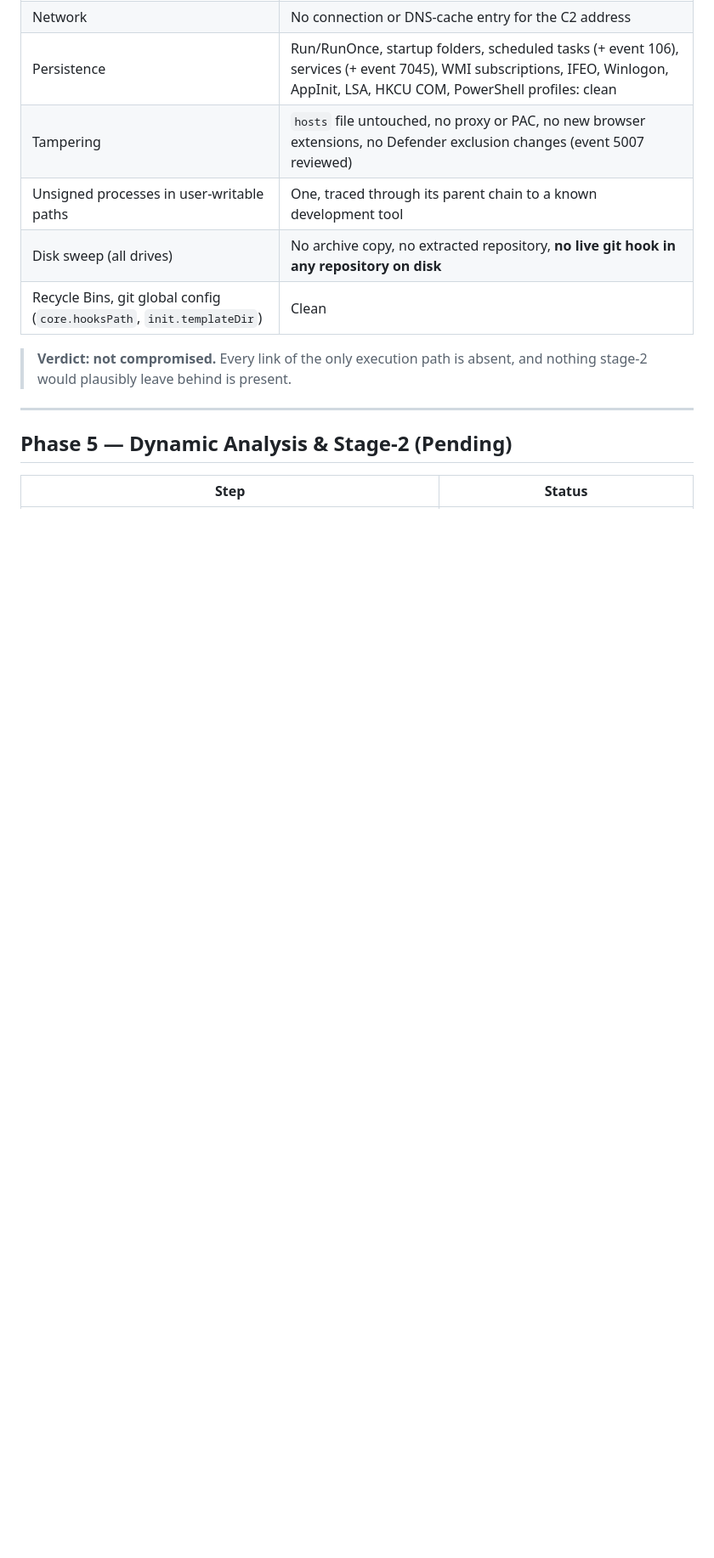
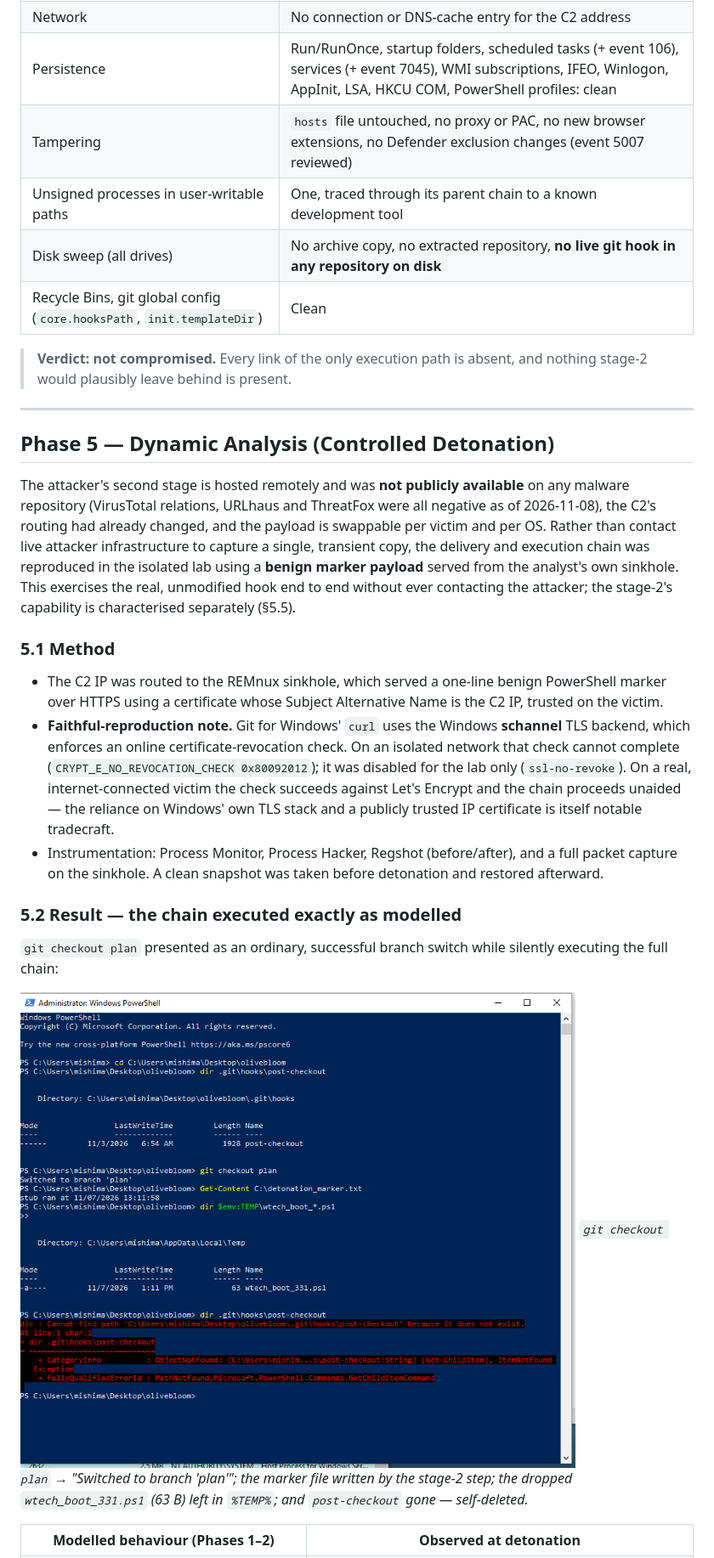
Before and after one commit to jafeeri/olivebloom-githook-dropper-analysis, a Markdown page: README.md, the part around one of its changes. Shown at 85% size. Rendered like a GitHub page; pictures changed too: images/F07-detonation-chain.png (added); blank space fills up the shorter version.

```diff
--- a/README.md
+++ b/README.md
@@ -484,7 +486,37 @@ For the hook to run, all of this must happen: `git.exe` → `sh.exe` → `curl.e
 
 ---
 
-## Phase 5 — Dynamic Analysis & Stage-2 (Pending)
+## Phase 5 — Dynamic Analysis (Controlled Detonation)
 
-| Step | Status |
+The attacker's second stage is hosted remotely and was **not publicly available** on any malware
+repository (VirusTotal relations, URLhaus and ThreatFox were all negative as of 2026-11-08), the C2's
+routing had already changed, and the payload is swappable per victim and per OS. Rather than contact
+live attacker infrastructure to capture a single, transient copy, the delivery and execution chain was
+reproduced in the isolated lab using a **benign marker payload** served from the analyst's own sinkhole.
+This exercises the real, unmodified hook end to end without ever contacting the attacker; the stage-2's
+capability is characterised separately (§5.5).
+
+### 5.1 Method
+
+- The C2 IP was routed to the REMnux sinkhole, which served a one-line benign PowerShell marker over
+  HTTPS using a certificate whose Subject Alternative Name is the C2 IP, trusted on the victim.
+- **Faithful-reproduction note.** Git for Windows' `curl` uses the Windows **schannel** TLS backend,
+  which enforces an online certificate-revocation check. On an isolated network that check cannot
+  complete (`CRYPT_E_NO_REVOCATION_CHECK 0x80092012`); it was disabled for the lab only
+  (`ssl-no-revoke`). On a real, internet-connected victim the check succeeds against Let's Encrypt and
+  the chain proceeds unaided — the reliance on Windows' own TLS stack and a publicly trusted IP
+  certificate is itself notable tradecraft.
+- Instrumentation: Process Monitor, Process Hacker, Regshot (before/after), and a full packet capture
+  on the sinkhole. A clean snapshot was taken before detonation and restored afterward.
+
+### 5.2 Result — the chain executed exactly as modelled
+
+`git checkout plan` presented as an ordinary, successful branch switch while silently executing the
+full chain:
+
+![Detonation](images/F07-detonation-chain.png)
+*`git checkout plan` → "Switched to branch 'plan'"; the marker file written by the stage-2 step; the
+dropped `wtech_boot_331.ps1` (63 B) left in `%TEMP%`; and `post-checkout` gone — self-deleted.*
+
+| Modelled behaviour (Phases 1–2) | Observed at detonation |
 |---|---|
```
Also changed, not shown: other parts of README.md (+93 -61 lines).
